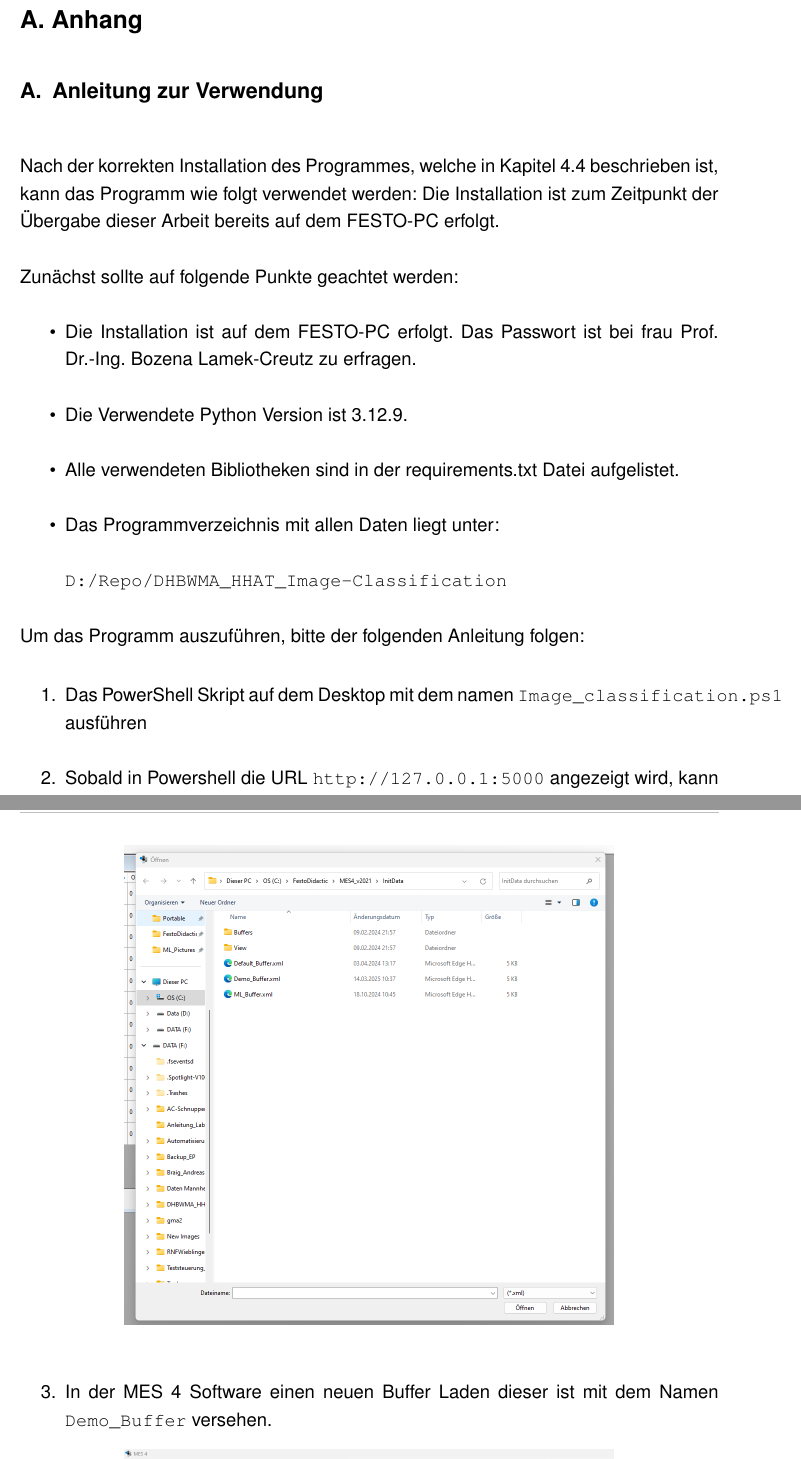
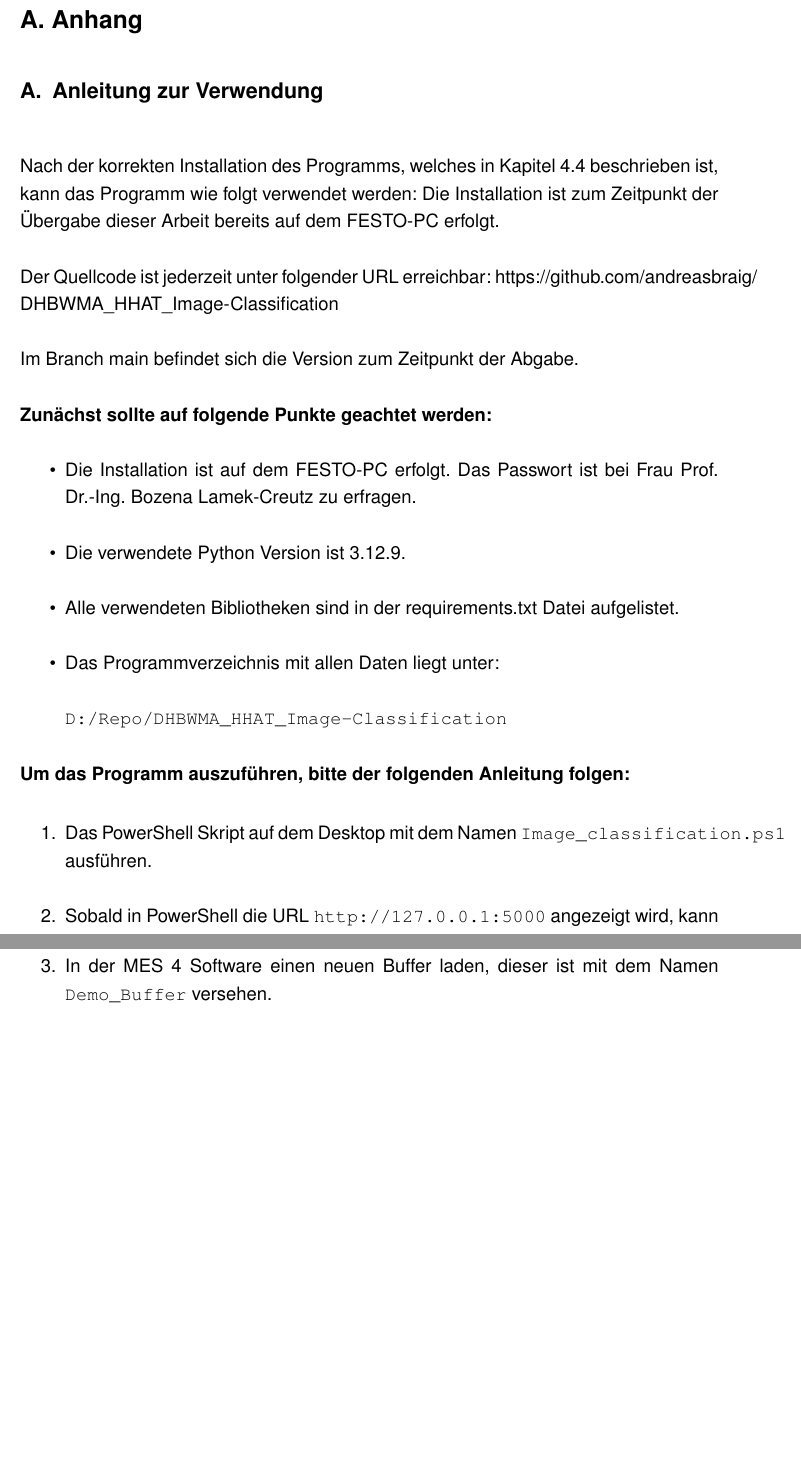
Before and after one commit to andreasbraig/DHBWMA_HHAT_Image-Classification, a LaTeX document (Studienarbeit/main.tex, which reads Studienarbeit/sections/anhang.tex): two parts of pages 38 and 40 of 42, joined at a grey line, cut so that both start at the same text, the shorter picture padded with empty space. Compiled offline with pdfLaTeX.

Commit message:
Aktualisiere binäre Dateien und entferne temporäre Excel-Datei

```diff
--- a/Studienarbeit/sections/anhang.tex
+++ b/Studienarbeit/sections/anhang.tex
@@ -7,25 +7,30 @@
 
 \section{Anleitung zur Verwendung} \label{subsec:anleitung_zur_verwendung}
 
-Nach der korrekten Installation des Programmes, welche in Kapitel \ref{sec:installation} beschrieben ist, kann das Programm wie folgt verwendet werden:
+Nach der korrekten Installation des Programms, welches in Kapitel \ref{sec:installation} beschrieben ist, kann das Programm wie folgt verwendet werden:
 Die Installation ist zum Zeitpunkt der Übergabe dieser Arbeit bereits auf dem FESTO-PC erfolgt.
 
+Der Quellcode ist jederzeit unter folgender URL erreichbar:
+\url{https://github.com/andreasbraig/DHBWMA_HHAT_Image-Classification}
 
-Zunächst sollte auf folgende Punkte geachtet werden:
+Im Branch main befindet sich die Version zum Zeitpunkt der Abgabe.
+
+\textbf{Zunächst sollte auf folgende Punkte geachtet werden:}
 \begin{itemize}
-    \item Die Installation ist auf dem FESTO-PC erfolgt. Das Passwort ist bei frau \BetreuerDHBW \ zu erfragen.
-    \item Die Verwendete Python Version ist 3.12.9.
+    \item Die Installation ist auf dem FESTO-PC erfolgt. Das Passwort ist bei Frau \BetreuerDHBW \ zu erfragen.
+    \item Die verwendete Python Version ist 3.12.9.
     \item Alle verwendeten Bibliotheken sind in der requirements.txt Datei aufgelistet.
     \item Das Programmverzeichnis mit allen Daten liegt unter:
 
     \texttt{D:/Repo/DHBWMA\_HHAT\_Image-Classification}
 \end{itemize}
 
-Um das Programm auszuführen, bitte der folgenden Anleitung folgen:
+
+\textbf{Um das Programm auszuführen, bitte der folgenden Anleitung folgen:}
 
 \begin{enumerate}
-    \item Das PowerShell Skript auf dem Desktop mit dem namen \texttt{Image\_classification.ps1} ausführen
-    \item Sobald in Powershell die URL \texttt{http://127.0.0.1:5000} angezeigt wird, kann die Webseite im Browser geöffnet werden.
-    \item Wenn mit der VISOR Kamera der FESTO \ac{cp-lab} Kamera Fotos Archiviert werden, sollten diese auf der Website mit Klassifizierungsergebnis dargestellt werden.
+    \item Das PowerShell Skript auf dem Desktop mit dem Namen \texttt{Image\_classification.ps1} ausführen.
+    \item Sobald in PowerShell die URL \texttt{http://127.0.0.1:5000} angezeigt wird, kann die Webseite im Browser geöffnet werden.
+    \item Wenn mit der VISOR Kamera der FESTO \ac{cp-lab} Kamera Fotos archiviert werden, sollten diese auf der Website mit Klassifizierungsergebnis dargestellt werden.
 \end{enumerate}
 
@@ -56,7 +61,7 @@ Für diese Methode wurde in der \texttt{MES 4} Software der FESTO \ac{cp-lab} An
         \centering
         \includegraphics[width=0.7\textwidth]{Anleitung_Lab/Buffer_datei.png}
     \end{figure}
-    \item In der MES 4 Software einen neuen Buffer Laden dieser ist mit dem Namen \texttt{Demo\_Buffer} versehen.
+    \item In der MES 4 Software einen neuen Buffer laden, dieser ist mit dem Namen \texttt{Demo\_Buffer} versehen.
     \begin{figure}[H]
         \centering
         \includegraphics[width=0.7\textwidth]{Anleitung_Lab/Buffer_fertig.png}
```
Also changed, not shown: Studienarbeit/main.pdf, Studienarbeit/sections/anhang.tex (8 more changed lines), 8 other files.
